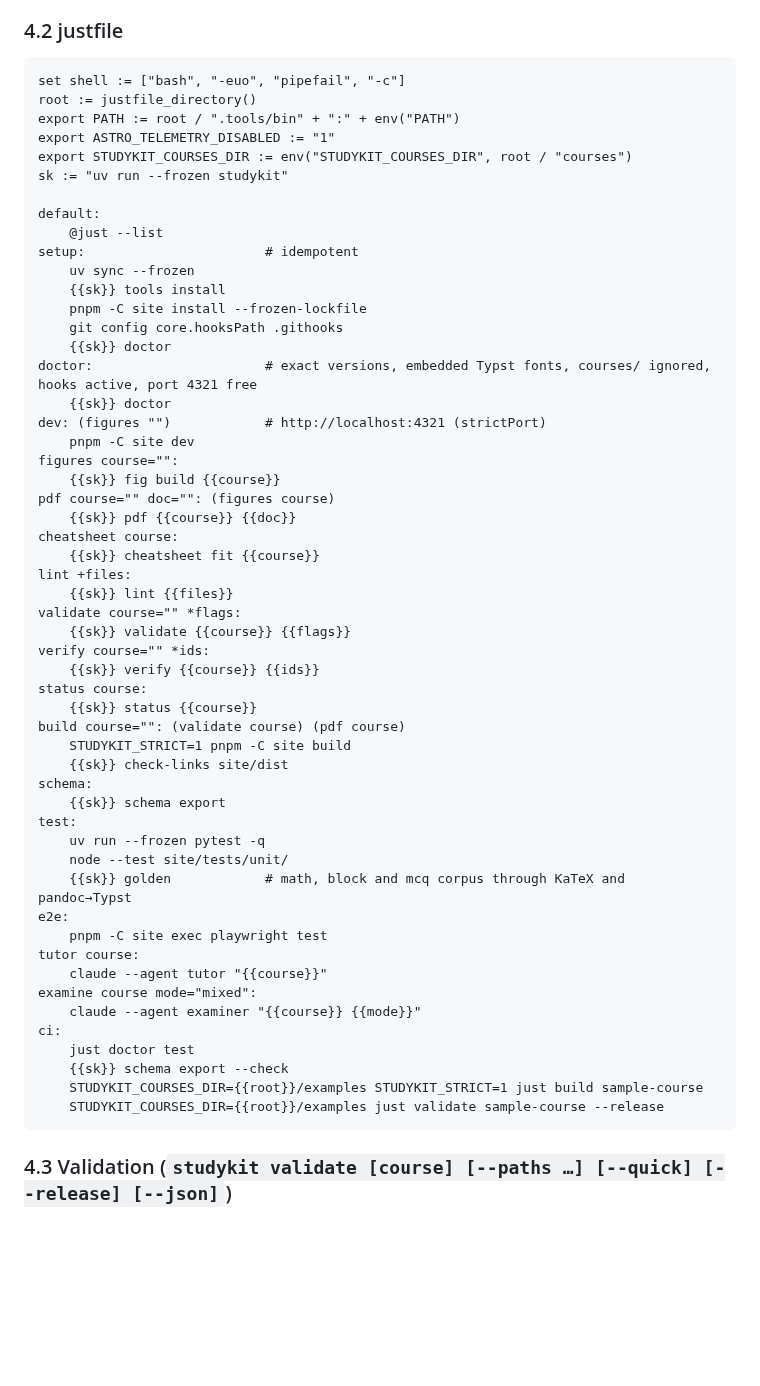
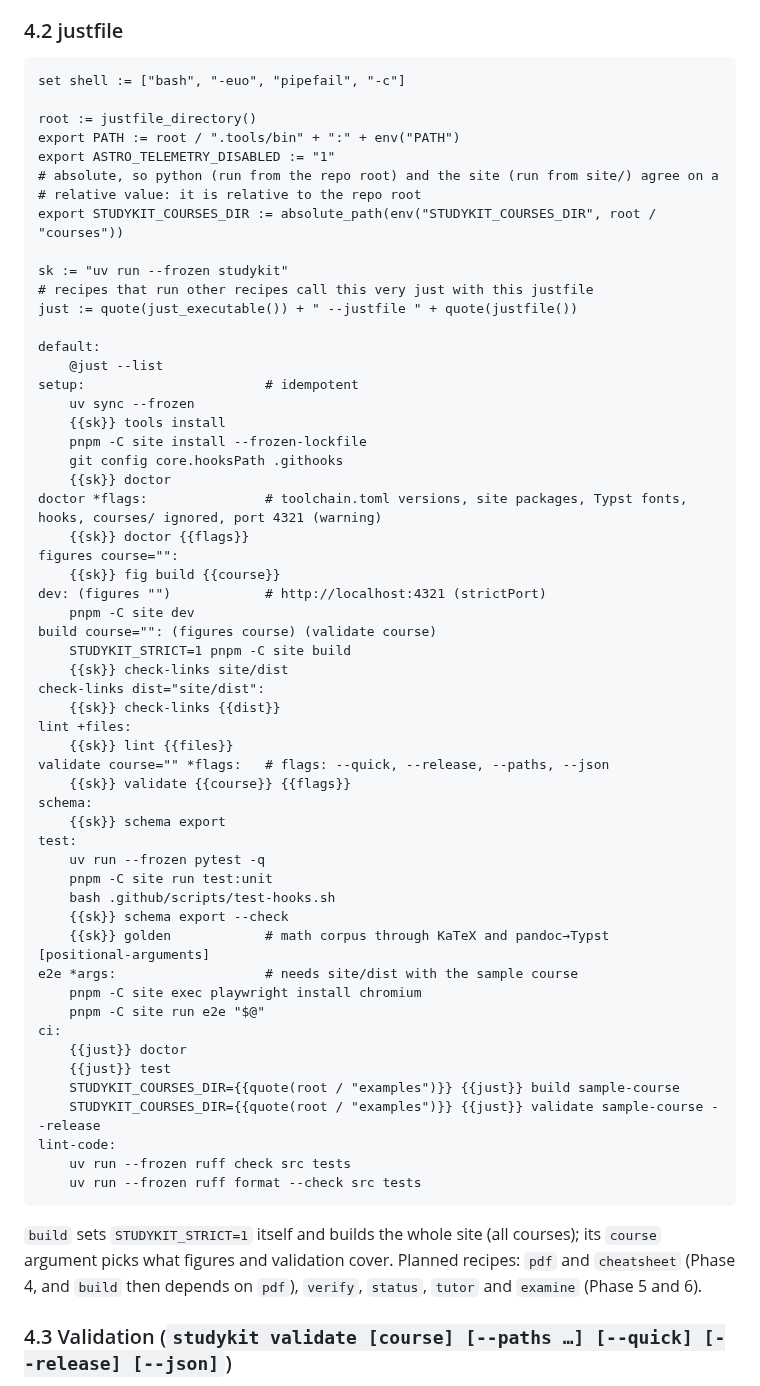
Before and after one commit to SemperParatusGithub/study-kit, a Markdown page: docs/architecture.md, the part around the change. Drawn GitHub-style; blank space fills up the shorter version.

Commit message:
docs(spec): show the justfile as it is

````diff
--- a/docs/architecture.md
+++ b/docs/architecture.md
@@ -1047,11 +1047,17 @@ Not needed for any core build: Chromium, TeX, Graphviz, Mermaid, rsvg or resvg.
 
 ```just
 set shell := ["bash", "-euo", "pipefail", "-c"]
+
 root := justfile_directory()
 export PATH := root / ".tools/bin" + ":" + env("PATH")
 export ASTRO_TELEMETRY_DISABLED := "1"
-export STUDYKIT_COURSES_DIR := env("STUDYKIT_COURSES_DIR", root / "courses")
+# absolute, so python (run from the repo root) and the site (run from site/) agree on a
+# relative value: it is relative to the repo root
+export STUDYKIT_COURSES_DIR := absolute_path(env("STUDYKIT_COURSES_DIR", root / "courses"))
+
 sk := "uv run --frozen studykit"
+# recipes that run other recipes call this very just with this justfile
+just := quote(just_executable()) + " --justfile " + quote(justfile())
 
 default:
     @just --list
@@ -1061,45 +1067,47 @@ setup:                       # idempotent
     pnpm -C site install --frozen-lockfile
     git config core.hooksPath .githooks
     {{sk}} doctor
-doctor:                      # exact versions, embedded Typst fonts, courses/ ignored, hooks active, port 4321 free
-    {{sk}} doctor
+doctor *flags:               # toolchain.toml versions, site packages, Typst fonts, hooks, courses/ ignored, port 4321 (warning)
+    {{sk}} doctor {{flags}}
+figures course="":
+    {{sk}} fig build {{course}}
 dev: (figures "")            # http://localhost:4321 (strictPort)
     pnpm -C site dev
-figures course="":
-    {{sk}} fig build {{course}}
-pdf course="" doc="": (figures course)
-    {{sk}} pdf {{course}} {{doc}}
-cheatsheet course:
-    {{sk}} cheatsheet fit {{course}}
+build course="": (figures course) (validate course)
+    STUDYKIT_STRICT=1 pnpm -C site build
+    {{sk}} check-links site/dist
+check-links dist="site/dist":
+    {{sk}} check-links {{dist}}
 lint +files:
     {{sk}} lint {{files}}
-validate course="" *flags:
+validate course="" *flags:   # flags: --quick, --release, --paths, --json
     {{sk}} validate {{course}} {{flags}}
-verify course="" *ids:
-    {{sk}} verify {{course}} {{ids}}
-status course:
-    {{sk}} status {{course}}
-build course="": (validate course) (pdf course)
-    STUDYKIT_STRICT=1 pnpm -C site build
-    {{sk}} check-links site/dist
 schema:
     {{sk}} schema export
 test:
     uv run --frozen pytest -q
-    node --test site/tests/unit/
-    {{sk}} golden            # math, block and mcq corpus through KaTeX and pandoc→Typst
-e2e:
-    pnpm -C site exec playwright test
-tutor course:
-    claude --agent tutor "{{course}}"
-examine course mode="mixed":
-    claude --agent examiner "{{course}} {{mode}}"
+    pnpm -C site run test:unit
+    bash .github/scripts/test-hooks.sh
+    {{sk}} schema export --check
+    {{sk}} golden            # math corpus through KaTeX and pandoc→Typst
+[positional-arguments]
+e2e *args:                   # needs site/dist with the sample course
+    pnpm -C site exec playwright install chromium
+    pnpm -C site run e2e "$@"
 ci:
-    just doctor test
-    {{sk}} schema export --check
-    STUDYKIT_COURSES_DIR={{root}}/examples STUDYKIT_STRICT=1 just build sample-course
-    STUDYKIT_COURSES_DIR={{root}}/examples just validate sample-course --release
+    {{just}} doctor
+    {{just}} test
+    STUDYKIT_COURSES_DIR={{quote(root / "examples")}} {{just}} build sample-course
+    STUDYKIT_COURSES_DIR={{quote(root / "examples")}} {{just}} validate sample-course --release
+lint-code:
+    uv run --frozen ruff check src tests
+    uv run --frozen ruff format --check src tests
 ```
+
+`build` sets `STUDYKIT_STRICT=1` itself and builds the whole site (all courses); its
+`course` argument picks what figures and validation cover. Planned recipes: `pdf` and
+`cheatsheet` (Phase 4, and `build` then depends on `pdf`), `verify`, `status`, `tutor` and
+`examine` (Phase 5 and 6).
 
 ### 4.3 Validation (`studykit validate [course] [--paths …] [--quick] [--release] [--json]`)
 
````
